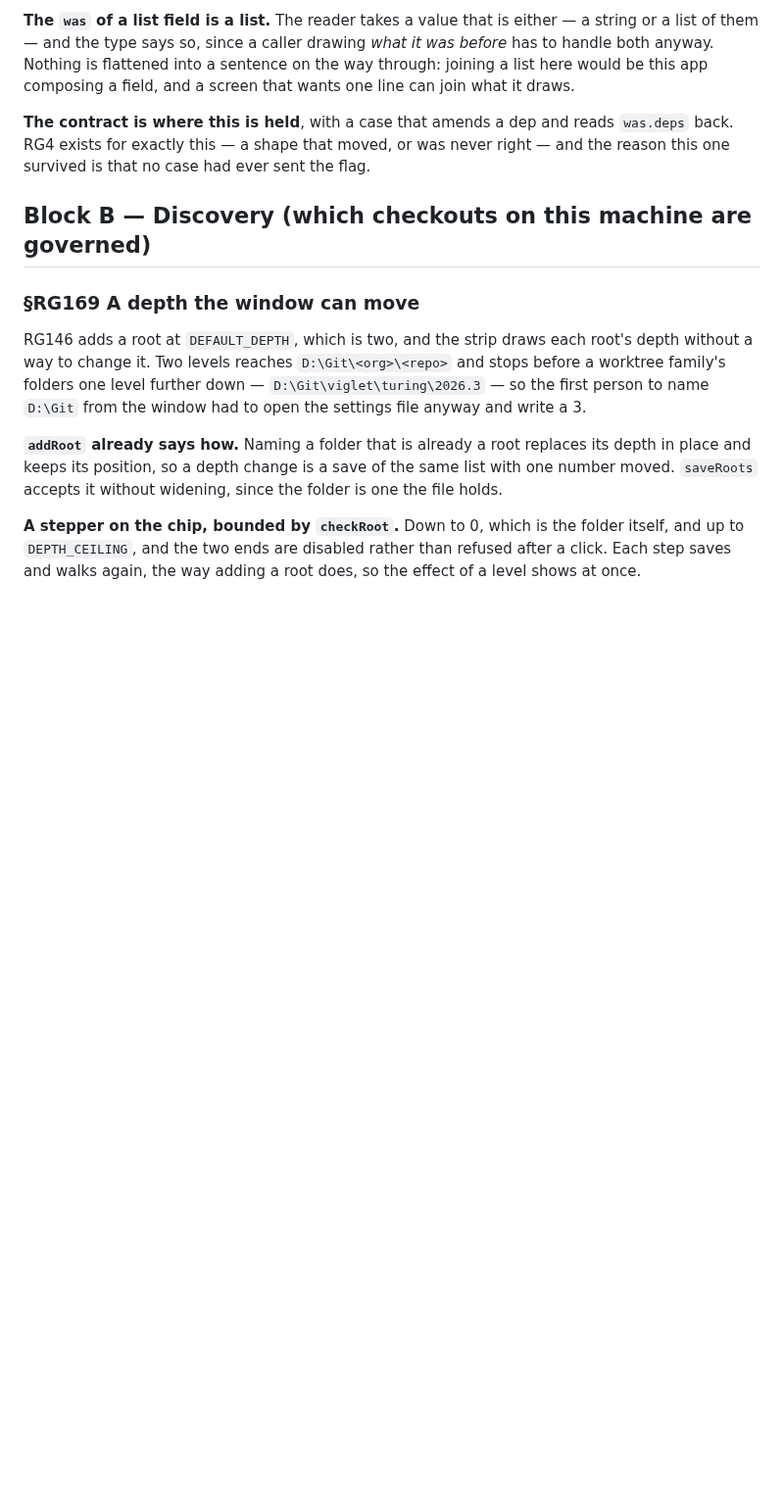
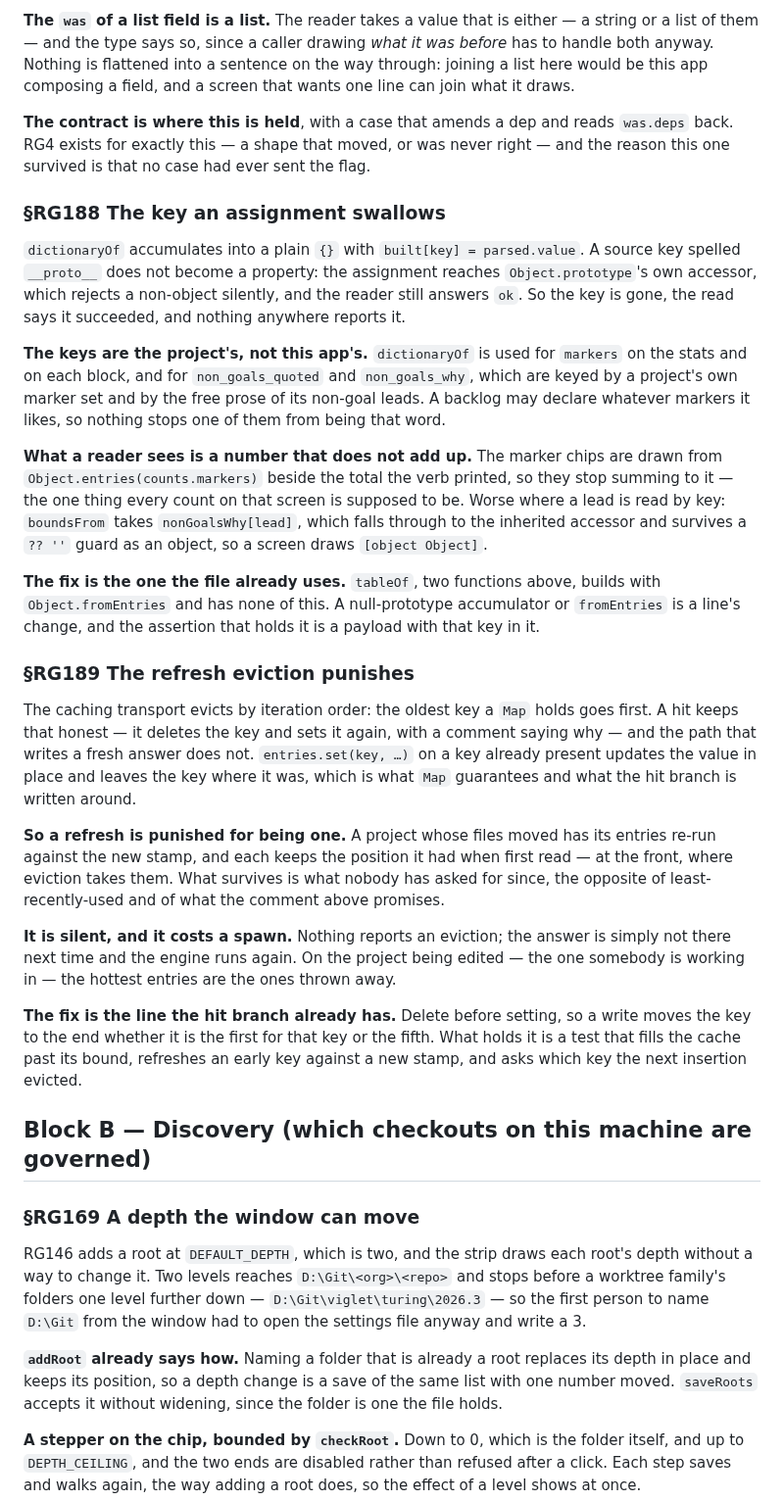
Before and after one commit to alegauss/roadkeep-gui, a Markdown page: docs/IMPROVEMENTS.md, the part around one of its changes. Shown at 98% size. Rendered like a GitHub page; blank space fills up the shorter version.

```diff
--- a/docs/IMPROVEMENTS.md
+++ b/docs/IMPROVEMENTS.md
@@ -23,6 +23,54 @@ wants one line can join what it draws.
 **The contract is where this is held**, with a case that amends a dep and reads
 `was.deps` back. RG4 exists for exactly this — a shape that moved, or was never right —
 and the reason this one survived is that no case had ever sent the flag.
+
+### §RG188 The key an assignment swallows
+
+`dictionaryOf` accumulates into a plain `{}` with `built[key] = parsed.value`. A source
+key spelled `__proto__` does not become a property: the assignment reaches
+`Object.prototype`'s own accessor, which rejects a non-object silently, and the reader
+still answers `ok`. So the key is gone, the read says it succeeded, and nothing anywhere
+reports it.
+
+**The keys are the project's, not this app's.** `dictionaryOf` is used for `markers` on
+the stats and on each block, and for `non_goals_quoted` and `non_goals_why`, which are
+keyed by a project's own marker set and by the free prose of its non-goal leads. A
+backlog may declare whatever markers it likes, so nothing stops one of them from being
+that word.
+
+**What a reader sees is a number that does not add up.** The marker chips are drawn from
+`Object.entries(counts.markers)` beside the total the verb printed, so they stop summing
+to it — the one thing every count on that screen is supposed to be. Worse where a lead
+is read by key: `boundsFrom` takes `nonGoalsWhy[lead]`, which falls through to the
+inherited accessor and survives a `?? ''` guard as an object, so a screen draws `[object
+Object]`.
+
+**The fix is the one the file already uses.** `tableOf`, two functions above, builds
+with `Object.fromEntries` and has none of this. A null-prototype accumulator or
+`fromEntries` is a line's change, and the assertion that holds it is a payload with that
+key in it.
+
+### §RG189 The refresh eviction punishes
+
+The caching transport evicts by iteration order: the oldest key a `Map` holds goes
+first. A hit keeps that honest — it deletes the key and sets it again, with a comment
+saying why — and the path that writes a fresh answer does not. `entries.set(key, …)` on
+a key already present updates the value in place and leaves the key where it was, which
+is what `Map` guarantees and what the hit branch is written around.
+
+**So a refresh is punished for being one.** A project whose files moved has its entries
+re-run against the new stamp, and each keeps the position it had when first read — at
+the front, where eviction takes them. What survives is what nobody has asked for since,
+the opposite of least-recently-used and of what the comment above promises.
+
+**It is silent, and it costs a spawn.** Nothing reports an eviction; the answer is
+simply not there next time and the engine runs again. On the project being edited — the
+one somebody is working in — the hottest entries are the ones thrown away.
+
+**The fix is the line the hit branch already has.** Delete before setting, so a write
+moves the key to the end whether it is the first for that key or the fifth. What holds
+it is a test that fills the cache past its bound, refreshes an early key against a new
+stamp, and asks which key the next insertion evicted.
 
 ## Block B — Discovery (which checkouts on this machine are governed)
 
```
Also changed, not shown: other parts of docs/IMPROVEMENTS.md (+27 -2 lines), docs/ROADMAP.md (+5 -2 lines).
